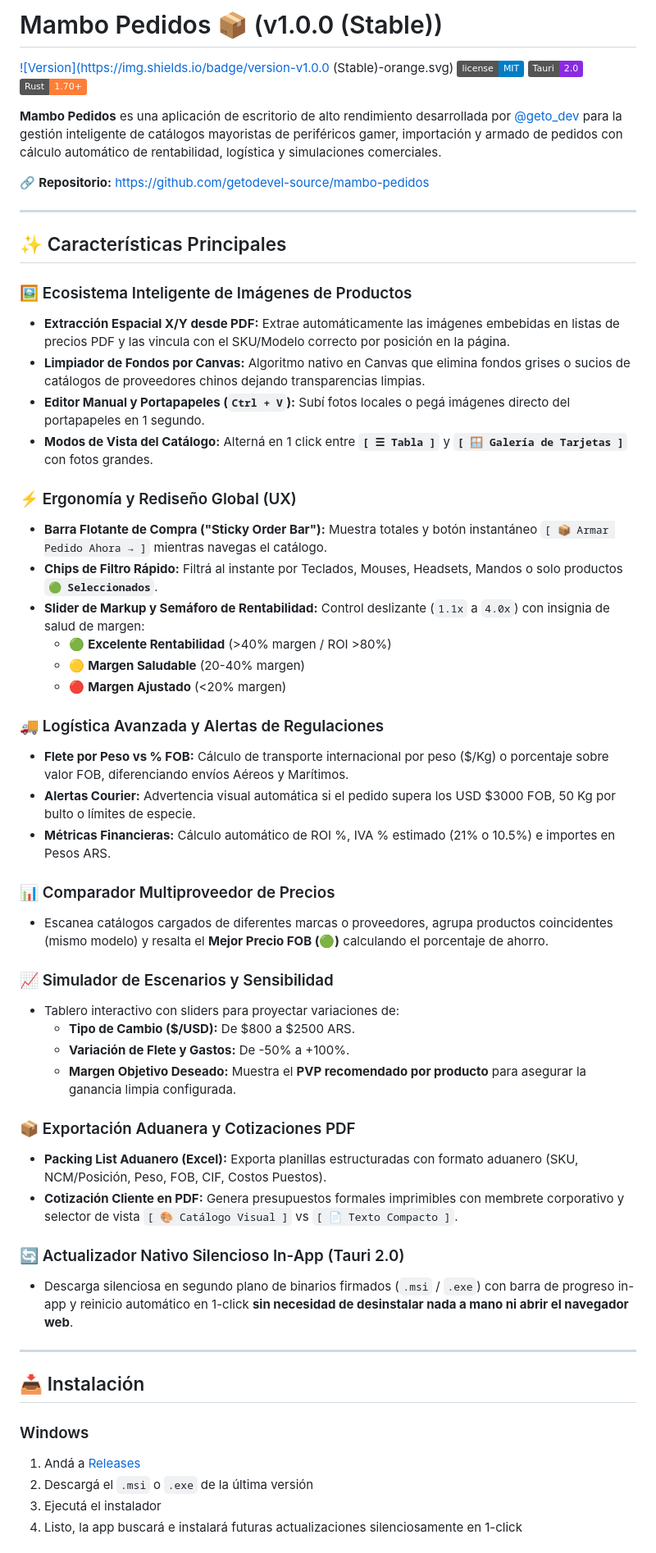
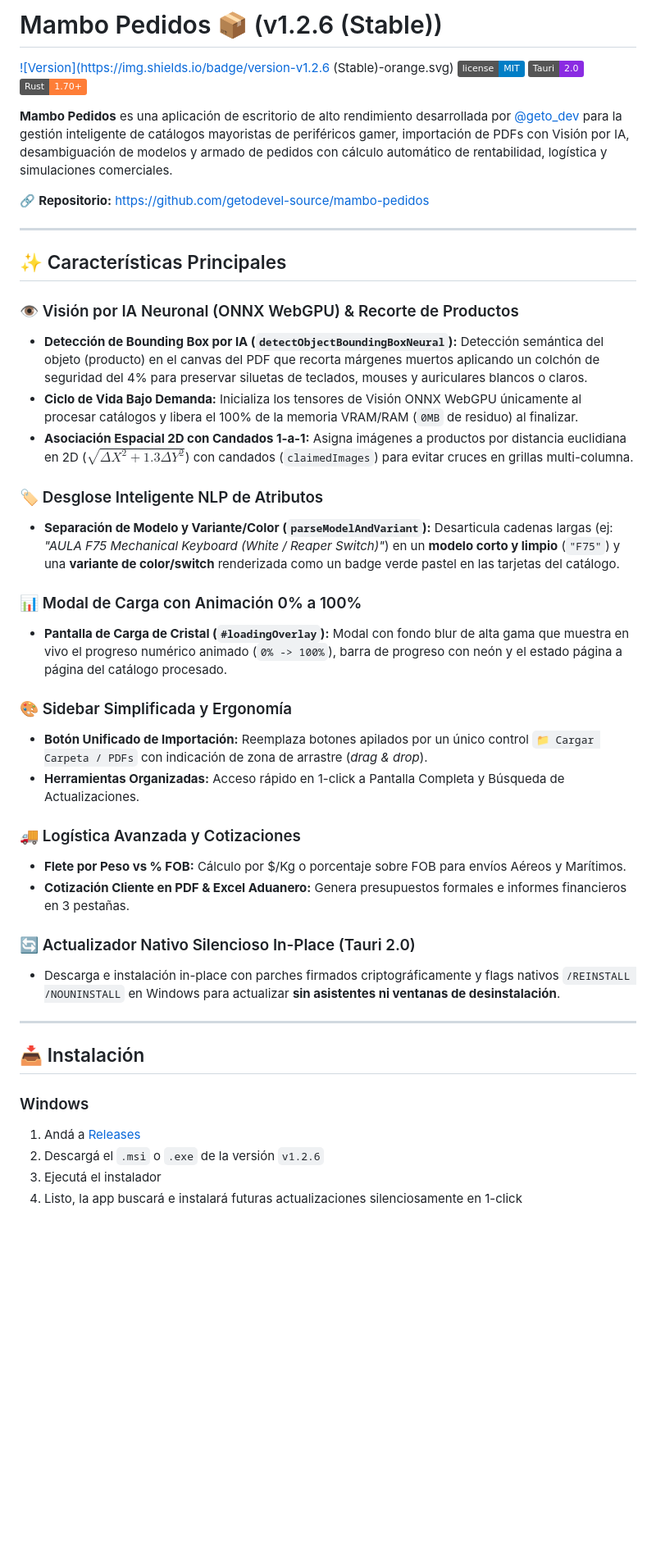
Before and after one commit to getodevel-source/mambo-pedidos, a Markdown page: README.md, the part around one of its changes. Shown at 82% size. GitHub-like rendering; badges without logos; blank space fills up the shorter version.

Commit message:
docs: update README.md for v1.2.6 features, ONNX WebGPU, progress modal, and 39 tests

```diff
--- a/README.md
+++ b/README.md
@@ -1,11 +1,11 @@
-# Mambo Pedidos 📦 (v1.0.0 (Stable))
+# Mambo Pedidos 📦 (v1.2.6 (Stable))
 
-[![Version](https://img.shields.io/badge/version-v1.0.0 (Stable)-orange.svg)](https://github.com/getodevel-source/mambo-pedidos/releases)
+[![Version](https://img.shields.io/badge/version-v1.2.6 (Stable)-orange.svg)](https://github.com/getodevel-source/mambo-pedidos/releases)
 [![License](https://img.shields.io/badge/license-MIT-blue.svg)](LICENSE)
 [![Tauri 2.0](https://img.shields.io/badge/Tauri-2.0-blueviolet.svg)](https://tauri.app/)
 [![Rust](https://img.shields.io/badge/Rust-1.70+-orange.svg)](https://www.rust-lang.org/)
 
-**Mambo Pedidos** es una aplicación de escritorio de alto rendimiento desarrollada por [@geto_dev](https://instagram.com/geto_dev) para la gestión inteligente de catálogos mayoristas de periféricos gamer, importación y armado de pedidos con cálculo automático de rentabilidad, logística y simulaciones comerciales.
+**Mambo Pedidos** es una aplicación de escritorio de alto rendimiento desarrollada por [@geto_dev](https://instagram.com/geto_dev) para la gestión inteligente de catálogos mayoristas de periféricos gamer, importación de PDFs con Visión por IA, desambiguación de modelos y armado de pedidos con cálculo automático de rentabilidad, logística y simulaciones comerciales.
 
 🔗 **Repositorio:** [https://github.com/getodevel-source/mambo-pedidos](https://github.com/getodevel-source/mambo-pedidos)
 
@@ -13,40 +13,27 @@
 
 ## ✨ Características Principales
 
-### 🖼️ Ecosistema Inteligente de Imágenes de Productos
-- **Extracción Espacial X/Y desde PDF:** Extrae automáticamente las imágenes embebidas en listas de precios PDF y las vincula con el SKU/Modelo correcto por posición en la página.
-- **Limpiador de Fondos por Canvas:** Algoritmo nativo en Canvas que elimina fondos grises o sucios de catálogos de proveedores chinos dejando transparencias limpias.
-- **Editor Manual y Portapapeles (`Ctrl + V`):** Subí fotos locales o pegá imágenes directo del portapapeles en 1 segundo.
-- **Modos de Vista del Catálogo:** Alterná en 1 click entre **`[ ☰ Tabla ]`** y **`[ 🪟 Galería de Tarjetas ]`** con fotos grandes.
+### 👁️ Visión por IA Neuronal (ONNX WebGPU) & Recorte de Productos
+- **Detección de Bounding Box por IA (`detectObjectBoundingBoxNeural`):** Detección semántica del objeto (producto) en el canvas del PDF que recorta márgenes muertos aplicando un colchón de seguridad del 4% para preservar siluetas de teclados, mouses y auriculares blancos o claros.
+- **Ciclo de Vida Bajo Demanda:** Inicializa los tensores de Visión ONNX WebGPU únicamente al procesar catálogos y libera el 100% de la memoria VRAM/RAM (`0MB` de residuo) al finalizar.
+- **Asociación Espacial 2D con Candados 1-a-1:** Asigna imágenes a productos por distancia euclidiana en 2D ($\sqrt{\Delta X^2 + 1.3\Delta Y^2}$) con candados (`claimedImages`) para evitar cruces en grillas multi-columna.
 
-### ⚡ Ergonomía y Rediseño Global (UX)
-- **Barra Flotante de Compra ("Sticky Order Bar"):** Muestra totales y botón instantáneo `[ 📦 Armar Pedido Ahora → ]` mientras navegas el catálogo.
-- **Chips de Filtro Rápido:** Filtrá al instante por Teclados, Mouses, Headsets, Mandos o solo productos **`🟢 Seleccionados`**.
-- **Slider de Markup y Semáforo de Rentabilidad:** Control deslizante (`1.1x` a `4.0x`) con insignia de salud de margen:
-  - 🟢 **Excelente Rentabilidad** (>40% margen / ROI >80%)
-  - 🟡 **Margen Saludable** (20-40% margen)
-  - 🔴 **Margen Ajustado** (<20% margen)
+### 🏷️ Desglose Inteligente NLP de Atributos
+- **Separación de Modelo y Variante/Color (`parseModelAndVariant`):** Desarticula cadenas largas (ej: *"AULA F75 Mechanical Keyboard (White / Reaper Switch)"*) en un **modelo corto y limpio** (`"F75"`) y una **variante de color/switch** renderizada como un badge verde pastel en las tarjetas del catálogo.
 
-### 🚚 Logística Avanzada y Alertas de Regulaciones
-- **Flete por Peso vs % FOB:** Cálculo de transporte internacional por peso ($/Kg) o porcentaje sobre valor FOB, diferenciando envíos Aéreos y Marítimos.
-- **Alertas Courier:** Advertencia visual automática si el pedido supera los USD $3000 FOB, 50 Kg por bulto o límites de especie.
-- **Métricas Financieras:** Cálculo automático de ROI %, IVA % estimado (21% o 10.5%) e importes en Pesos ARS.
+### 📊 Modal de Carga con Animación 0% a 100%
+- **Pantalla de Carga de Cristal (`#loadingOverlay`):** Modal con fondo blur de alta gama que muestra en vivo el progreso numérico animado (`0% -> 100%`), barra de progreso con neón y el estado página a página del catálogo procesado.
 
-### 📊 Comparador Multiproveedor de Precios
-- Escanea catálogos cargados de diferentes marcas o proveedores, agrupa productos coincidentes (mismo modelo) y resalta el **Mejor Precio FOB (🟢)** calculando el porcentaje de ahorro.
+### 🎨 Sidebar Simplificada y Ergonomía
+- **Botón Unificado de Importación:** Reemplaza botones apilados por un único control `📁 Cargar Carpeta / PDFs` con indicación de zona de arrastre (*drag & drop*).
+- **Herramientas Organizadas:** Acceso rápido en 1-click a Pantalla Completa y Búsqueda de Actualizaciones.
 
-### 📈 Simulador de Escenarios y Sensibilidad
-- Tablero interactivo con sliders para proyectar variaciones de:
-  - **Tipo de Cambio ($/USD):** De $800 a $2500 ARS.
-  - **Variación de Flete y Gastos:** De -50% a +100%.
-  - **Margen Objetivo Deseado:** Muestra el **PVP recomendado por producto** para asegurar la ganancia limpia configurada.
+### 🚚 Logística Avanzada y Cotizaciones
+- **Flete por Peso vs % FOB:** Cálculo por $/Kg o porcentaje sobre FOB para envíos Aéreos y Marítimos.
+- **Cotización Cliente en PDF & Excel Aduanero:** Genera presupuestos formales e informes financieros en 3 pestañas.
 
-### 📦 Exportación Aduanera y Cotizaciones PDF
-- **Packing List Aduanero (Excel):** Exporta planillas estructuradas con formato aduanero (SKU, NCM/Posición, Peso, FOB, CIF, Costos Puestos).
-- **Cotización Cliente en PDF:** Genera presupuestos formales imprimibles con membrete corporativo y selector de vista `[ 🎨 Catálogo Visual ]` vs `[ 📄 Texto Compacto ]`.
-
-### 🔄 Actualizador Nativo Silencioso In-App (Tauri 2.0)
-- Descarga silenciosa en segundo plano de binarios firmados (`.msi` / `.exe`) con barra de progreso in-app y reinicio automático en 1-click **sin necesidad de desinstalar nada a mano ni abrir el navegador web**.
+### 🔄 Actualizador Nativo Silencioso In-Place (Tauri 2.0)
+- Descarga e instalación in-place con parches firmados criptográficamente y flags nativos `/REINSTALL /NOUNINSTALL` en Windows para actualizar **sin asistentes ni ventanas de desinstalación**.
 
 ---
 
@@ -54,6 +41,6 @@
 
 ### Windows
 1. Andá a [Releases](https://github.com/getodevel-source/mambo-pedidos/releases)
-2. Descargá el `.msi` o `.exe` de la última versión
+2. Descargá el `.msi` o `.exe` de la versión `v1.2.6`
 3. Ejecutá el instalador
 4. Listo, la app buscará e instalará futuras actualizaciones silenciosamente en 1-click
```
Also changed, not shown: other parts of README.md (+11 -30 lines).
